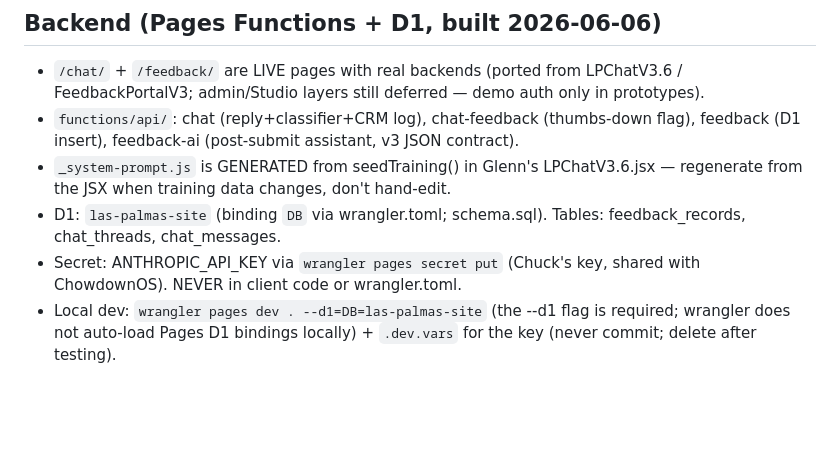
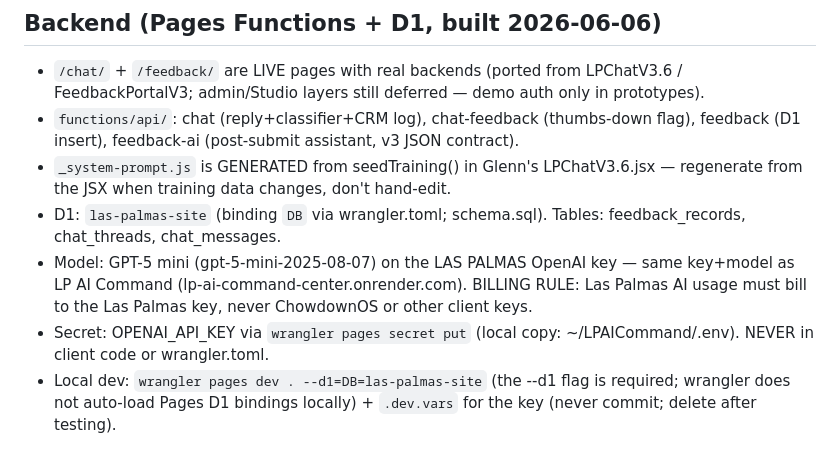
Before and after one commit to ChowdownMedia/las-palmas-website, a Markdown page: CLAUDE.md, the part around the change. Drawn GitHub-style; blank space fills up the shorter version.

Commit message:
CLAUDE.md: record Las Palmas billing rule for AI keys
Co-Authored-By: Claude Opus 4.8 (1M context) <noreply@anthropic.com>

```diff
--- a/CLAUDE.md
+++ b/CLAUDE.md
@@ -36,8 +36,11 @@ each GBP listing points at its own location page.
   regenerate from the JSX when training data changes, don't hand-edit.
 - D1: `las-palmas-site` (binding `DB` via wrangler.toml; schema.sql). Tables:
   feedback_records, chat_threads, chat_messages.
-- Secret: ANTHROPIC_API_KEY via `wrangler pages secret put` (Chuck's key, shared with
-  ChowdownOS). NEVER in client code or wrangler.toml.
+- Model: GPT-5 mini (gpt-5-mini-2025-08-07) on the LAS PALMAS OpenAI key — same key+model
+  as LP AI Command (lp-ai-command-center.onrender.com). BILLING RULE: Las Palmas AI usage
+  must bill to the Las Palmas key, never ChowdownOS or other client keys.
+- Secret: OPENAI_API_KEY via `wrangler pages secret put` (local copy: ~/LPAICommand/.env).
+  NEVER in client code or wrangler.toml.
 - Local dev: `wrangler pages dev . --d1=DB=las-palmas-site` (the --d1 flag is required;
   wrangler does not auto-load Pages D1 bindings locally) + `.dev.vars` for the key
   (never commit; delete after testing).
```
